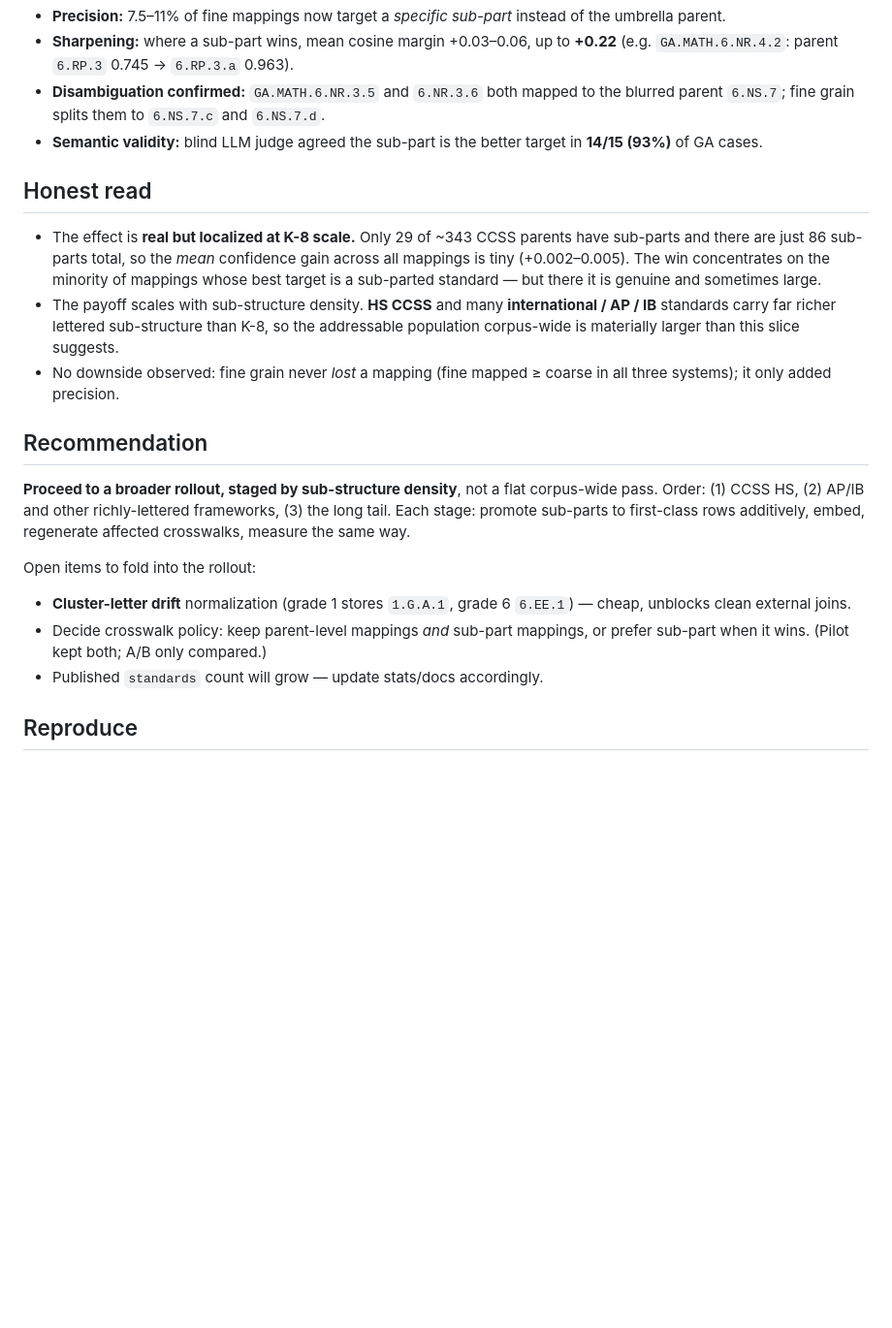
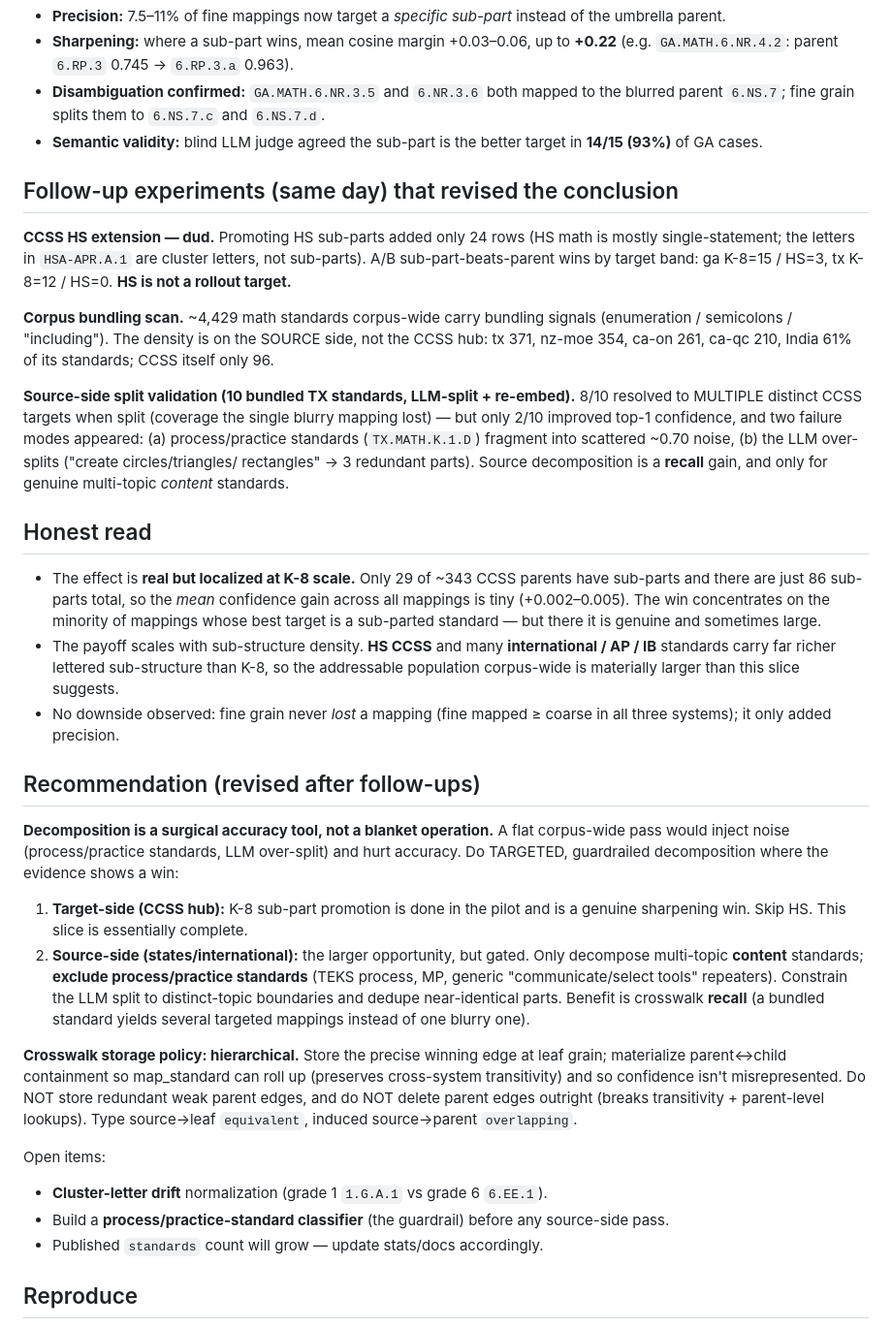
Before and after one commit to swoopeagle/standardgraph, a Markdown page: docs/decomposition_pilot.md, the part around the change. Shown at 97% size. Drawn GitHub-style; blank space fills up the shorter version.

Commit message:
Revise decomposition pilot: HS is a dud, source-side is targeted-not-blanket
Follow-up experiments overturned the initial 'HS next' recommendation:
- CCSS HS added only 24 sub-parts, ~0 A/B wins (HS math is single-statement)
- Corpus bundling scan: opportunity is source-side (tx 371, nz 354, ca-on
  261), not the CCSS hub (96)
- Source-split validation: 8/10 bundled TX standards span MULTIPLE CCSS
  targets when split (recall win), but process standards fragment into noise
  and the LLM over-splits

Revised: decomposition is surgical not blanket; gate source-side to
multi-topic content standards, exclude process/practice; crosswalk policy
is hierarchical (leaf edge + containment roll-up).

Co-Authored-By: Claude Opus 4.8 <noreply@anthropic.com>

```diff
--- a/docs/decomposition_pilot.md
+++ b/docs/decomposition_pilot.md
@@ -43,6 +43,26 @@ targeting, disambiguation of multiple source standards onto distinct sub-parts).
 - **Semantic validity:** blind LLM judge agreed the sub-part is the better target
   in **14/15 (93%)** of GA cases.
 
+## Follow-up experiments (same day) that revised the conclusion
+
+**CCSS HS extension — dud.** Promoting HS sub-parts added only 24 rows (HS math is
+mostly single-statement; the letters in `HSA-APR.A.1` are cluster letters, not
+sub-parts). A/B sub-part-beats-parent wins by target band: ga K-8=15 / HS=3,
+tx K-8=12 / HS=0. **HS is not a rollout target.**
+
+**Corpus bundling scan.** ~4,429 math standards corpus-wide carry bundling
+signals (enumeration / semicolons / "including"). The density is on the SOURCE
+side, not the CCSS hub: tx 371, nz-moe 354, ca-on 261, ca-qc 210, India 61% of
+its standards; CCSS itself only 96.
+
+**Source-side split validation (10 bundled TX standards, LLM-split + re-embed).**
+8/10 resolved to MULTIPLE distinct CCSS targets when split (coverage the single
+blurry mapping lost) — but only 2/10 improved top-1 confidence, and two failure
+modes appeared: (a) process/practice standards (`TX.MATH.K.1.D`) fragment into
+scattered ~0.70 noise, (b) the LLM over-splits ("create circles/triangles/
+rectangles" → 3 redundant parts). Source decomposition is a **recall** gain, and
+only for genuine multi-topic *content* standards.
+
 ## Honest read
 
 - The effect is **real but localized at K-8 scale.** Only 29 of ~343 CCSS
@@ -57,18 +77,33 @@ targeting, disambiguation of multiple source standards onto distinct sub-parts).
 - No downside observed: fine grain never *lost* a mapping (fine mapped ≥ coarse
   in all three systems); it only added precision.
 
-## Recommendation
+## Recommendation (revised after follow-ups)
 
-**Proceed to a broader rollout, staged by sub-structure density**, not a flat
-corpus-wide pass. Order: (1) CCSS HS, (2) AP/IB and other richly-lettered
-frameworks, (3) the long tail. Each stage: promote sub-parts to first-class rows
-additively, embed, regenerate affected crosswalks, measure the same way.
+**Decomposition is a surgical accuracy tool, not a blanket operation.** A flat
+corpus-wide pass would inject noise (process/practice standards, LLM over-split)
+and hurt accuracy. Do TARGETED, guardrailed decomposition where the evidence
+shows a win:
 
-Open items to fold into the rollout:
-- **Cluster-letter drift** normalization (grade 1 stores `1.G.A.1`, grade 6
-  `6.EE.1`) — cheap, unblocks clean external joins.
-- Decide crosswalk policy: keep parent-level mappings *and* sub-part mappings, or
-  prefer sub-part when it wins. (Pilot kept both; A/B only compared.)
+1. **Target-side (CCSS hub):** K-8 sub-part promotion is done in the pilot and is
+   a genuine sharpening win. Skip HS. This slice is essentially complete.
+2. **Source-side (states/international):** the larger opportunity, but gated. Only
+   decompose multi-topic **content** standards; **exclude process/practice
+   standards** (TEKS process, MP, generic "communicate/select tools" repeaters).
+   Constrain the LLM split to distinct-topic boundaries and dedupe near-identical
+   parts. Benefit is crosswalk **recall** (a bundled standard yields several
+   targeted mappings instead of one blurry one).
+
+**Crosswalk storage policy: hierarchical.** Store the precise winning edge at leaf
+grain; materialize parent↔child containment so map_standard can roll up (preserves
+cross-system transitivity) and so confidence isn't misrepresented. Do NOT store
+redundant weak parent edges, and do NOT delete parent edges outright (breaks
+transitivity + parent-level lookups). Type source→leaf `equivalent`, induced
+source→parent `overlapping`.
+
+Open items:
+- **Cluster-letter drift** normalization (grade 1 `1.G.A.1` vs grade 6 `6.EE.1`).
+- Build a **process/practice-standard classifier** (the guardrail) before any
+  source-side pass.
 - Published `standards` count will grow — update stats/docs accordingly.
 
 ## Reproduce
```
